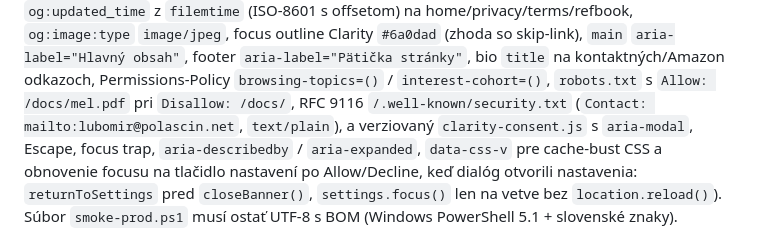
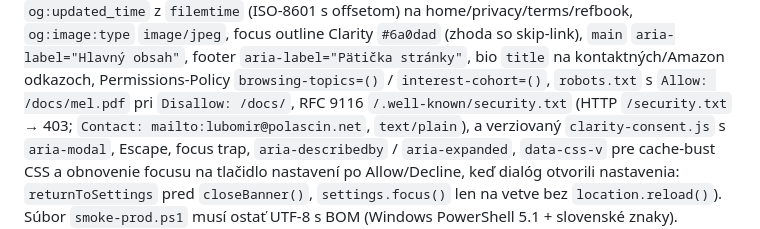
Before and after one commit to polascin/sk.polascin.net, a Markdown page: tools/README.md, the part around the change. Drawn GitHub-style.

Commit message:
docs(audit): close Beh #71 security.txt HTTP deny after deploy
Co-authored-by: Cursor <cursoragent@cursor.com>

```diff
--- a/tools/README.md
+++ b/tools/README.md
@@ -73,7 +73,7 @@ na home/privacy/terms/refbook, `og:image:type` `image/jpeg`, focus outline Clari
 `title` na kontaktných/Amazon odkazoch, Permissions-Policy
 `browsing-topics=()` / `interest-cohort=()`, `robots.txt` s
 `Allow: /docs/mel.pdf` pri `Disallow: /docs/`, RFC 9116
-`/.well-known/security.txt` (`Contact: mailto:lubomir@polascin.net`,
+`/.well-known/security.txt` (HTTP `/security.txt` → 403; `Contact: mailto:lubomir@polascin.net`,
 `text/plain`), a verziovaný
 `clarity-consent.js` s `aria-modal`, Escape, focus trap, `aria-describedby` /
 `aria-expanded`, `data-css-v` pre cache-bust CSS a obnovenie focusu na tlačidlo
```
Also changed, not shown: .audit.md (+3 -3 lines).
